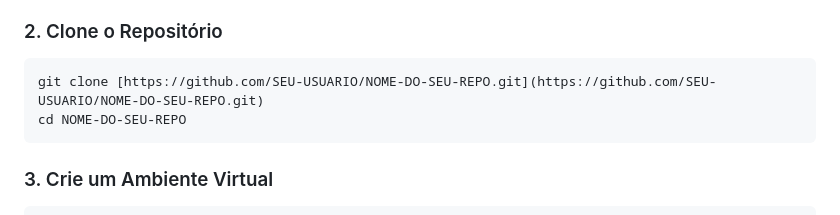
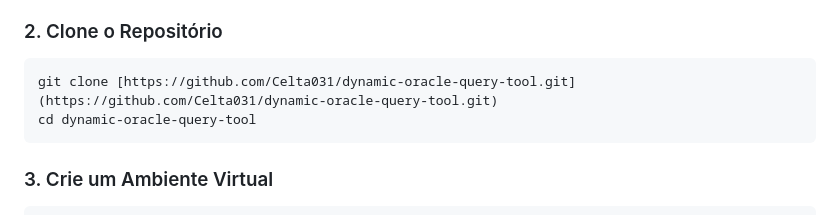
Before and after one commit to Celta031/dynamic-oracle-query-tool, a Markdown page: README.md, the part around the change. Drawn GitHub-style.

Commit message:
feat: correcao readme

````diff
--- a/README.md
+++ b/README.md
@@ -32,8 +32,8 @@ Siga estes passos para executar o projeto localmente.
 ### 2. Clone o Repositório
 
 ```bash
-git clone [https://github.com/SEU-USUARIO/NOME-DO-SEU-REPO.git](https://github.com/SEU-USUARIO/NOME-DO-SEU-REPO.git)
-cd NOME-DO-SEU-REPO
+git clone [https://github.com/Celta031/dynamic-oracle-query-tool.git](https://github.com/Celta031/dynamic-oracle-query-tool.git)
+cd dynamic-oracle-query-tool
 ```
 
 ### 3. Crie um Ambiente Virtual
````
